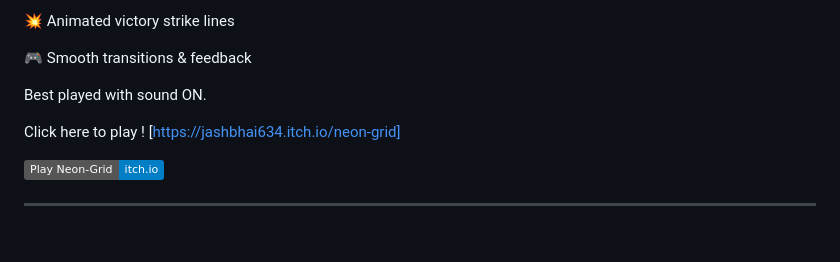
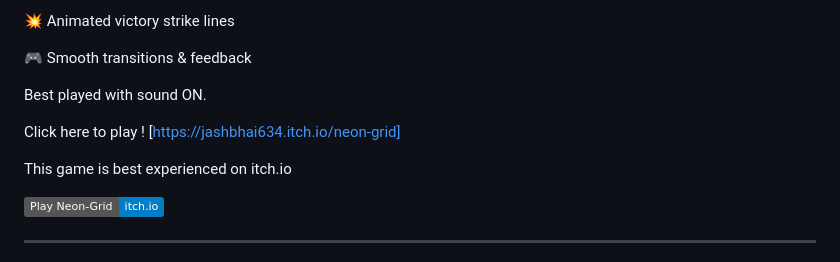
Before and after one commit to Jashbhai635/Neon-Grid, a Markdown page: README.md, the part around the change. GitHub-like rendering; badges without logos; blank space fills up the shorter version.

```diff
--- a/README.md
+++ b/README.md
@@ -114,6 +114,8 @@ Best played with sound ON.
 
 Click here to play ! [https://jashbhai634.itch.io/neon-grid]
 
+This game is best experienced on itch.io
+
 [![Play Neon-Grid](https://img.shields.io/badge/Play%20Neon--Grid-itch.io-blue)](https://jashbhai634.itch.io/neon-grid)
 
 ---
```
